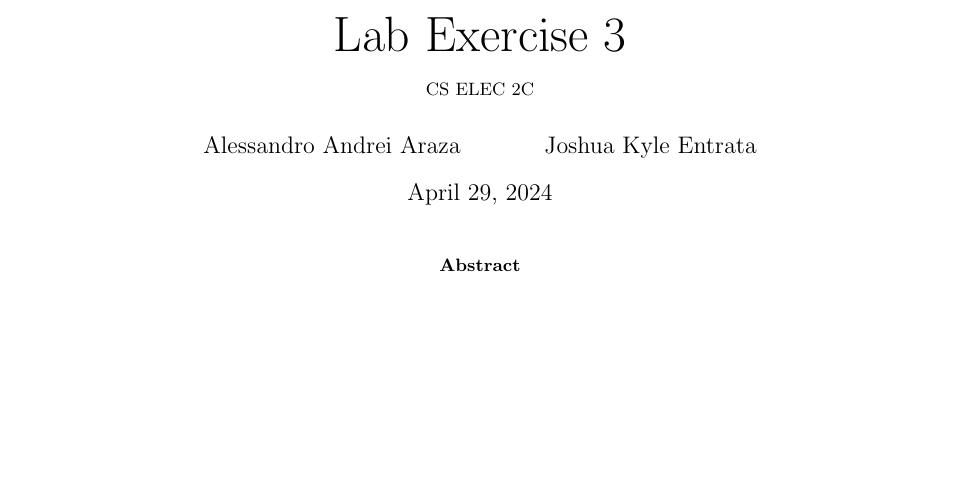
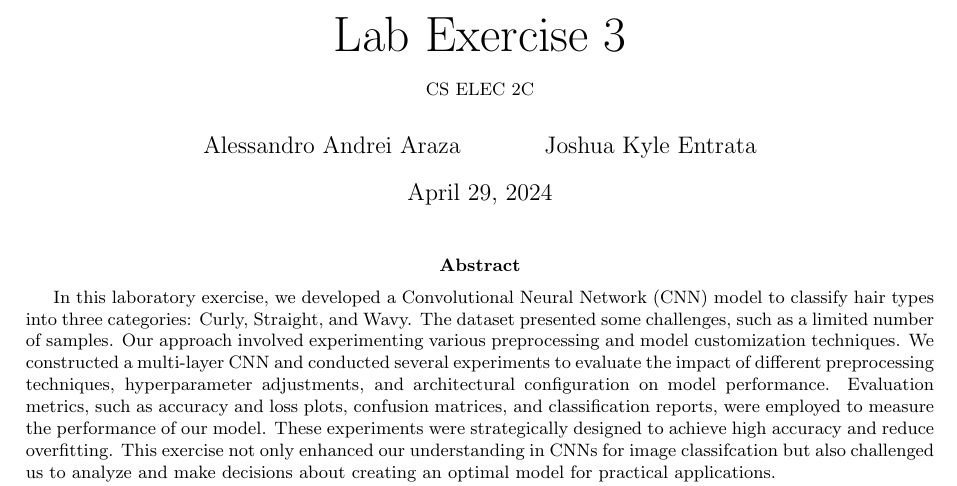
Before and after one commit to JoshuaEntrata/CNN-Hair-Type-Classification, a LaTeX paper (Documentation/main.tex): part of page 1 of 10, cut so that both start at the same text, the shorter picture padded with empty space. Compiled offline with pdfLaTeX.

Commit message:
create abstract

```diff
--- a/Documentation/main.tex
+++ b/Documentation/main.tex
@@ -9,6 +9,7 @@
     \maketitle
 
     \begin{abstract}
+        In this laboratory exercise, we developed a Convolutional Neural Network (CNN) model to classify hair types into three categories: Curly, Straight, and Wavy. The dataset presented some challenges, such as a limited number of samples. Our approach involved experimenting various preprocessing and model customization techniques. We constructed a multi-layer CNN and conducted several experiments to evaluate the impact of different preprocessing techniques, hyperparameter adjustments, and architectural configuration on model performance. Evaluation metrics, such as accuracy and loss plots, confusion matrices, and classification reports, were employed to measure the performance of our model. These experiments were strategically designed to achieve high accuracy and reduce overfitting. This exercise not only enhanced our understanding in CNNs for image classifcation but also challenged us to analyze and make decisions about creating an optimal model for practical applications.
     \end{abstract}
 
     \begin{multicols}{2}
```
